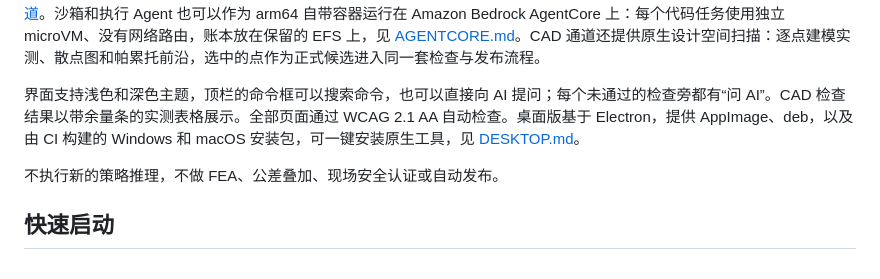
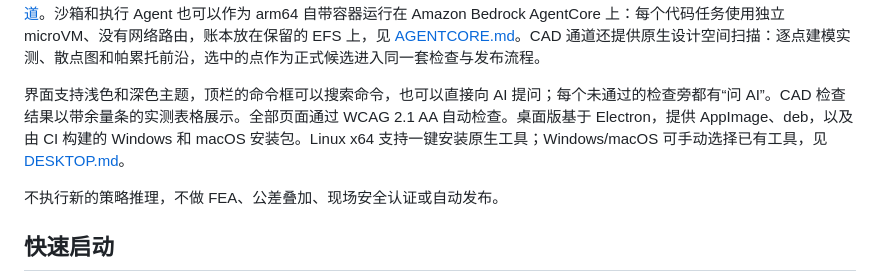
Before and after one commit to noteflowai/pai-design-workbench, a Markdown page: README.md, the part around the change. GitHub-like rendering.

Commit message:
docs(desktop): distinguish native validation from platform startup gates

```diff
--- a/README.md
+++ b/README.md
@@ -16,7 +16,7 @@ AWS 入口：[pai.oneai.host](https://pai.oneai.host)（管理员登录）。复
 
 **AI 引擎**通过受控执行器调用 Kiro（主账号 → 备用账号 → 二备账号），本机还可以使用 Codex 和 Claude。模型回复按同一套契约重新校验后成为计划或附引用的回答，引用必须指向已存记录。影响未核实的运行要先经人工核对，不会自动重试。pai.oneai.host 已启用 Kiro 三个账号。全部组件可装进一个固定版本的镜像，见 [CONTAINER.md](docs/CONTAINER.md)。外部 Agent 可通过本机 [MCP 服务器](docs/MCP.md) 读取记录并提议计划，同样需要人工确认。预设变体不够用时，AI 或维护者可以直接写 CadQuery 代码：代码在三层沙箱（AST 策略、进程锁定、无网络的 bubblewrap）中只产生实体，结论来自与预设相同的原生检查，见 [生成代码通道](docs/CAD_CODE.md)。沙箱和执行 Agent 也可以作为 arm64 自带容器运行在 Amazon Bedrock AgentCore 上：每个代码任务使用独立 microVM、没有网络路由，账本放在保留的 EFS 上，见 [AGENTCORE.md](docs/AGENTCORE.md)。CAD 通道还提供原生设计空间扫描：逐点建模实测、散点图和帕累托前沿，选中的点作为正式候选进入同一套检查与发布流程。
 
-界面支持浅色和深色主题，顶栏的命令框可以搜索命令，也可以直接向 AI 提问；每个未通过的检查旁都有“问 AI”。CAD 检查结果以带余量条的实测表格展示。全部页面通过 WCAG 2.1 AA 自动检查。桌面版基于 Electron，提供 AppImage、deb，以及由 CI 构建的 Windows 和 macOS 安装包，可一键安装原生工具，见 [DESKTOP.md](docs/DESKTOP.md)。
+界面支持浅色和深色主题，顶栏的命令框可以搜索命令，也可以直接向 AI 提问；每个未通过的检查旁都有“问 AI”。CAD 检查结果以带余量条的实测表格展示。全部页面通过 WCAG 2.1 AA 自动检查。桌面版基于 Electron，提供 AppImage、deb，以及由 CI 构建的 Windows 和 macOS 安装包。Linux x64 支持一键安装原生工具；Windows/macOS 可手动选择已有工具，见 [DESKTOP.md](docs/DESKTOP.md)。
 
 不执行新的策略推理，不做 FEA、公差叠加、现场安全认证或自动发布。
 
```
Also changed, not shown: docs/VERIFICATION.md (+2 -0 lines).
